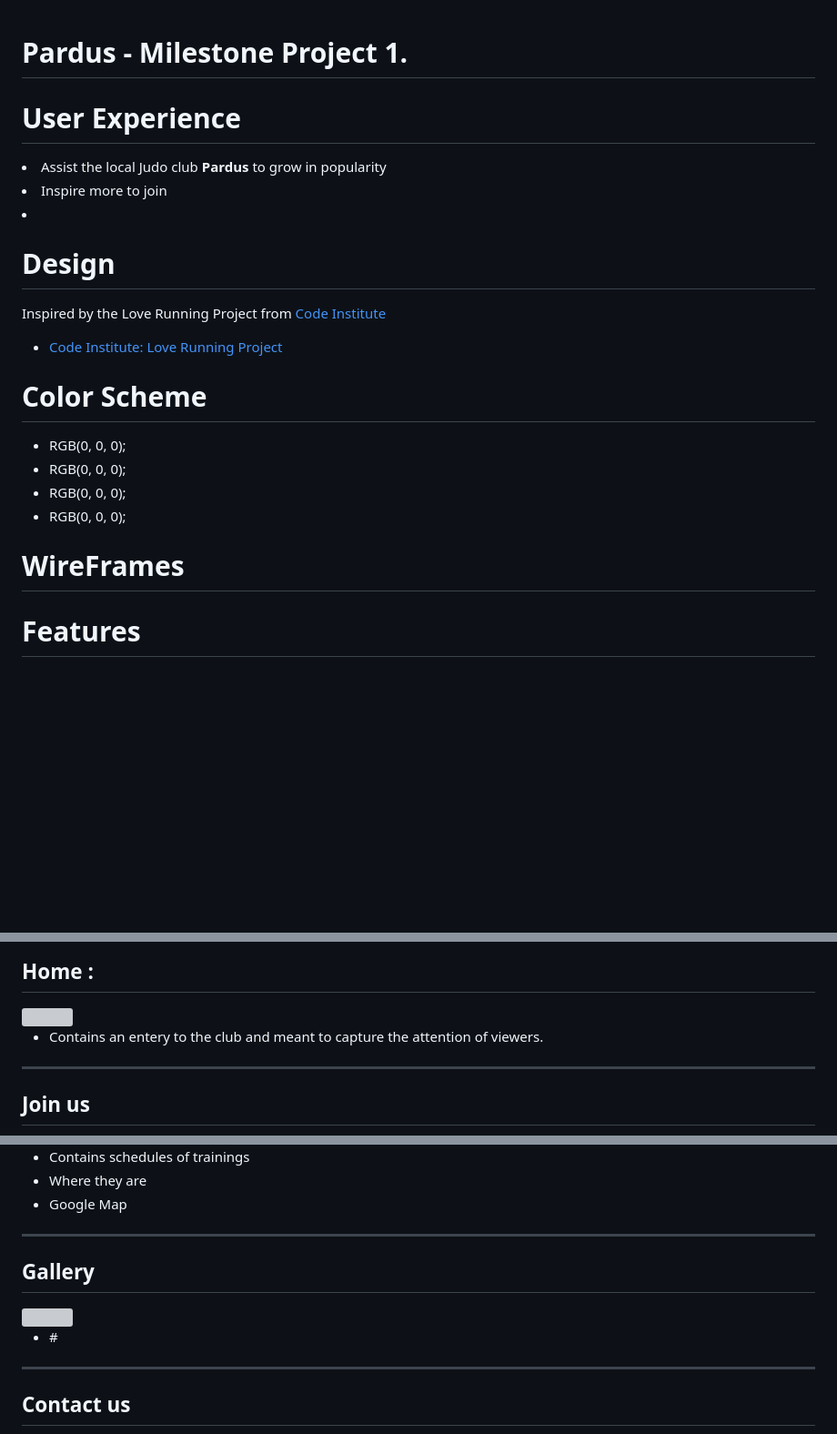
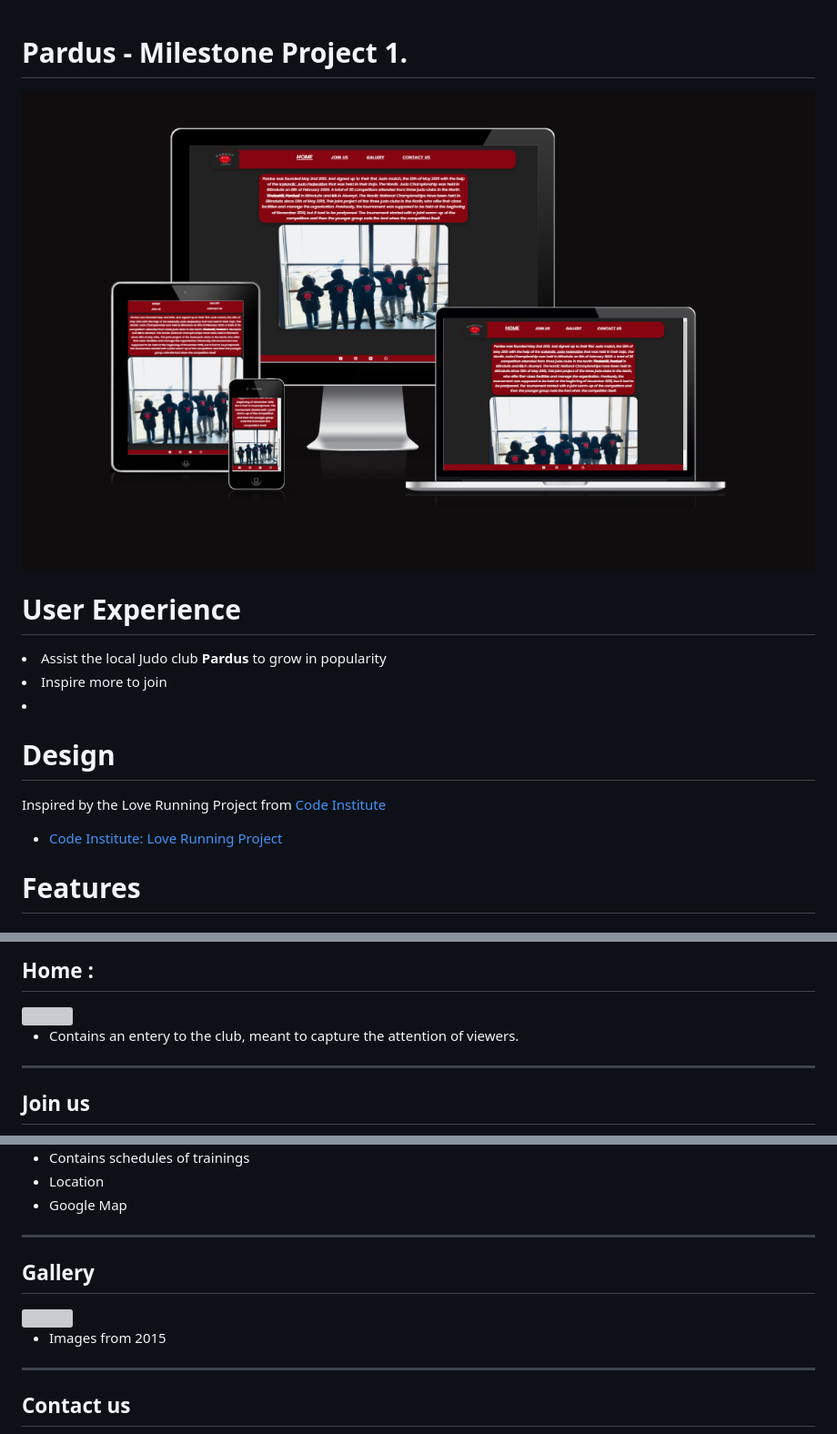
Before and after one commit to LittleCanOpener/HTML-CSS-Project-1, a Markdown page: README.md, 3 parts joined by grey strips. Shown: that part at 91% size. Drawn GitHub-style; pictures changed too: assets/images/readme/responsive.png (added); blank space fills up the shorter version; grey boxes are pictures that could not be loaded.

```diff
--- a/README.md
+++ b/README.md
@@ -1,4 +1,5 @@
 <h1>Pardus - Milestone Project 1.</h1>
+<img src="./assets/images/readme/responsive.png">
 <h1>User Experience</h1>
 <li>Assist the local Judo club <strong>Pardus</strong> to grow in popularity
 <li>Inspire more to join
@@ -7,15 +8,6 @@
 <h1>Design</h1>
 <p>Inspired by the Love Running Project from <a href="https://codeinstitute.net/" target="_blank">Code Institute</a>
 <ul><li><a href="https://learn.codeinstitute.net/courses/course-v1:CodeInstitute+LR101+2021_T1/courseware/4a07c57382724cfda5834497317f24d5/f2db5fd401004fccb43b01a6066a5333/" target="_blank">Code Institute: Love Running Project</a></li></ul>
-<h1>Color Scheme</h1>
-<ul>
-<li>RGB(0, 0, 0);</li>
-<li>RGB(0, 0, 0);</li>
-<li>RGB(0, 0, 0);</li>
-<li>RGB(0, 0, 0);</li>
-</ul>
-<h1>WireFrames</h1>
-
 <h1>Features</h1>
 <h2>Header :</h2>
 <img src="./assets/images/readme/Header.png" with="100%" height="50">
@@ -32,21 +23,21 @@
 <h2>Home :</h2>
 <img src="./assets/images/readme/Home.png">
 <ul>
-<li>Contains an entery to the club and meant to capture the attention of viewers.</li>
+<li>Contains an entery to the club, meant to capture the attention of viewers.</li>
 </ul><hr>
 
 <h2>Join us</h2>
 <img src="./assets/images/readme/Join-Us.png">
 <ul>
 <li>Contains schedules of trainings</li>
-<li>Where they are</li>
+<li>Location</li>
 <li>Google Map</li>
 </ul><hr>
 
 <h2>Gallery</h2>
 <img src="./assets/images/readme/Gallery.jpg">
 <ul>
-<li>#</li>
+<li>Images from 2015</li>
 </ul><hr>
 
 <h2>Contact us</h2>
```
Also changed, not shown: other parts of README.md (+23 -12 lines), assets/images/readme/Desktop.png (added), assets/images/readme/Moblie.png (added), 1 other file.
